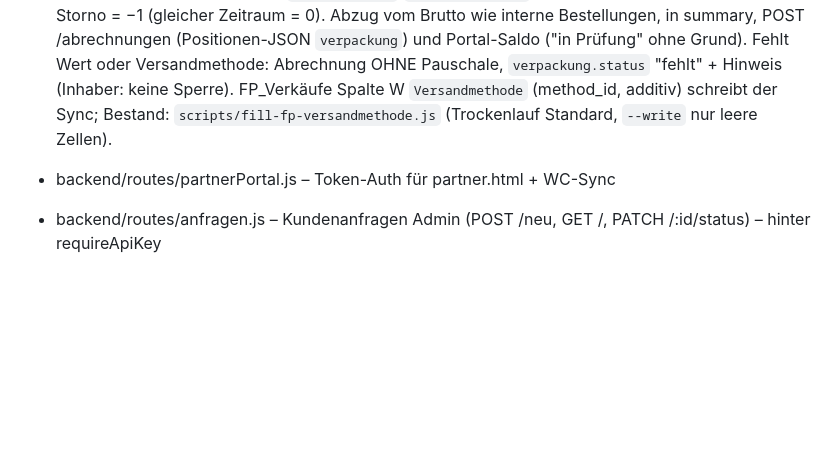
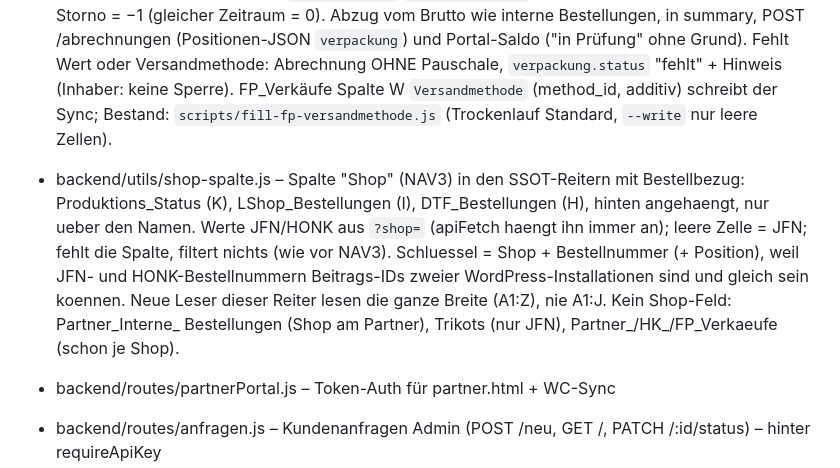
Before and after one commit to Jammifashion/mission-control, a Markdown page: CLAUDE.md, the part around the change. Rendered like a GitHub page; blank space fills up the shorter version.

Commit message:
docs: Regel Shop-Spalte (NAV3) in CLAUDE.md
Co-Authored-By: Claude Opus 5.5 <noreply@anthropic.com>

```diff
--- a/CLAUDE.md
+++ b/CLAUDE.md
@@ -78,6 +78,13 @@ Neue Sektionen immer mit Anker versehen:
   OHNE Pauschale, `verpackung.status` "fehlt" + Hinweis (Inhaber: keine Sperre). FP_Verkäufe Spalte W
   `Versandmethode` (method_id, additiv) schreibt der Sync; Bestand: `scripts/fill-fp-versandmethode.js`
   (Trockenlauf Standard, `--write` nur leere Zellen).
+- backend/utils/shop-spalte.js – Spalte "Shop" (NAV3) in den SSOT-Reitern mit Bestellbezug:
+  Produktions_Status (K), LShop_Bestellungen (I), DTF_Bestellungen (H), hinten angehaengt, nur ueber
+  den Namen. Werte JFN/HONK aus `?shop=` (apiFetch haengt ihn immer an); leere Zelle = JFN; fehlt die
+  Spalte, filtert nichts (wie vor NAV3). Schluessel = Shop + Bestellnummer (+ Position), weil JFN- und
+  HONK-Bestellnummern Beitrags-IDs zweier WordPress-Installationen sind und gleich sein koennen.
+  Neue Leser dieser Reiter lesen die ganze Breite (A1:Z), nie A1:J. Kein Shop-Feld: Partner_Interne_
+  Bestellungen (Shop am Partner), Trikots (nur JFN), Partner_/HK_/FP_Verkaeufe (schon je Shop).
 - backend/routes/partnerPortal.js – Token-Auth für partner.html + WC-Sync
 - backend/routes/anfragen.js – Kundenanfragen Admin (POST /neu, GET /, PATCH /:id/status) – hinter requireApiKey
 - backend/routes/anfragen-chat.js – Chat-Widget public endpoint (POST /chat, kein API-Key) – vor requireApiKey
```
